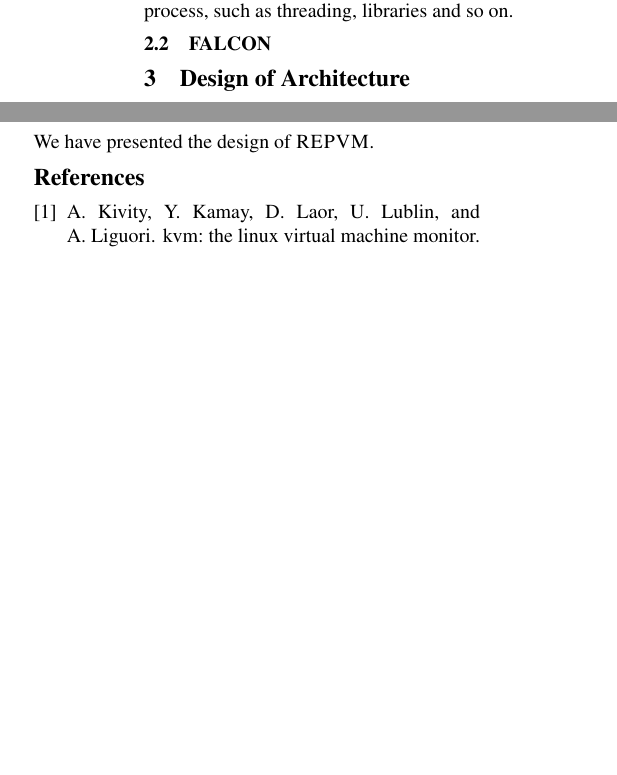
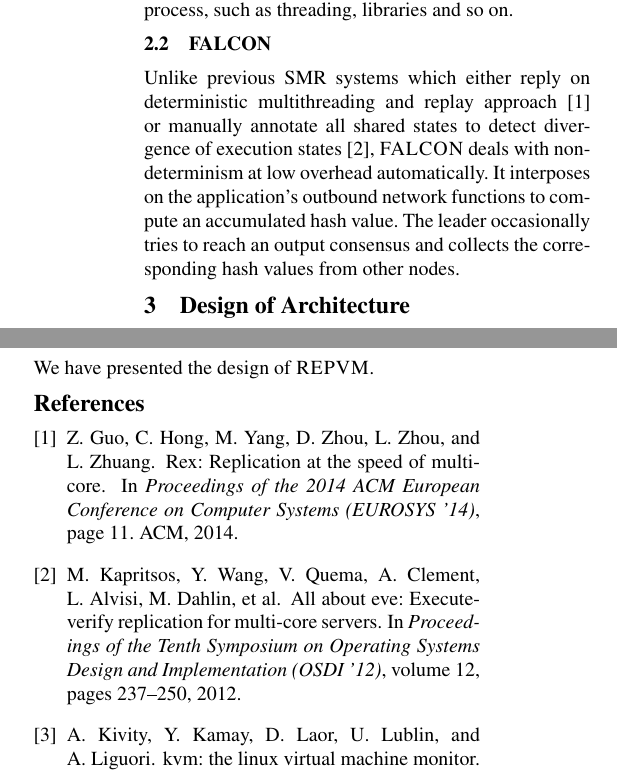
Before and after one commit to yining0417/CloudCom, a LaTeX paper (paper.tex, which reads background.tex): two parts of the columns of page 2 of 2, joined at a grey line, cut so that both start at the same text, the shorter picture padded with empty space. Compiled offline with pdfLaTeX; a LaTeX package or settings file that is missing is left out.

Commit message:
Update background.tex

```diff
--- a/background.tex
+++ b/background.tex
@@ -31,3 +31,9 @@ and so on.
 \end{figure}
 
 \subsection{FALCON} \label{sec:falcon}
+Unlike previous \smr systems which either reply on deterministic multithreading and replay
+approach~\cite{rex:eurosys14} or manually annotate all shared states to detect divergence of
+execution states~\cite{eve:osdi12}, \smrsystem deals with non-determinism at low overhead
+automatically. It interposes on the application's outbound network functions to compute an
+accumulated hash value. The leader occasionally tries to reach an output consensus and
+collects the corresponding hash values from other nodes.
```
